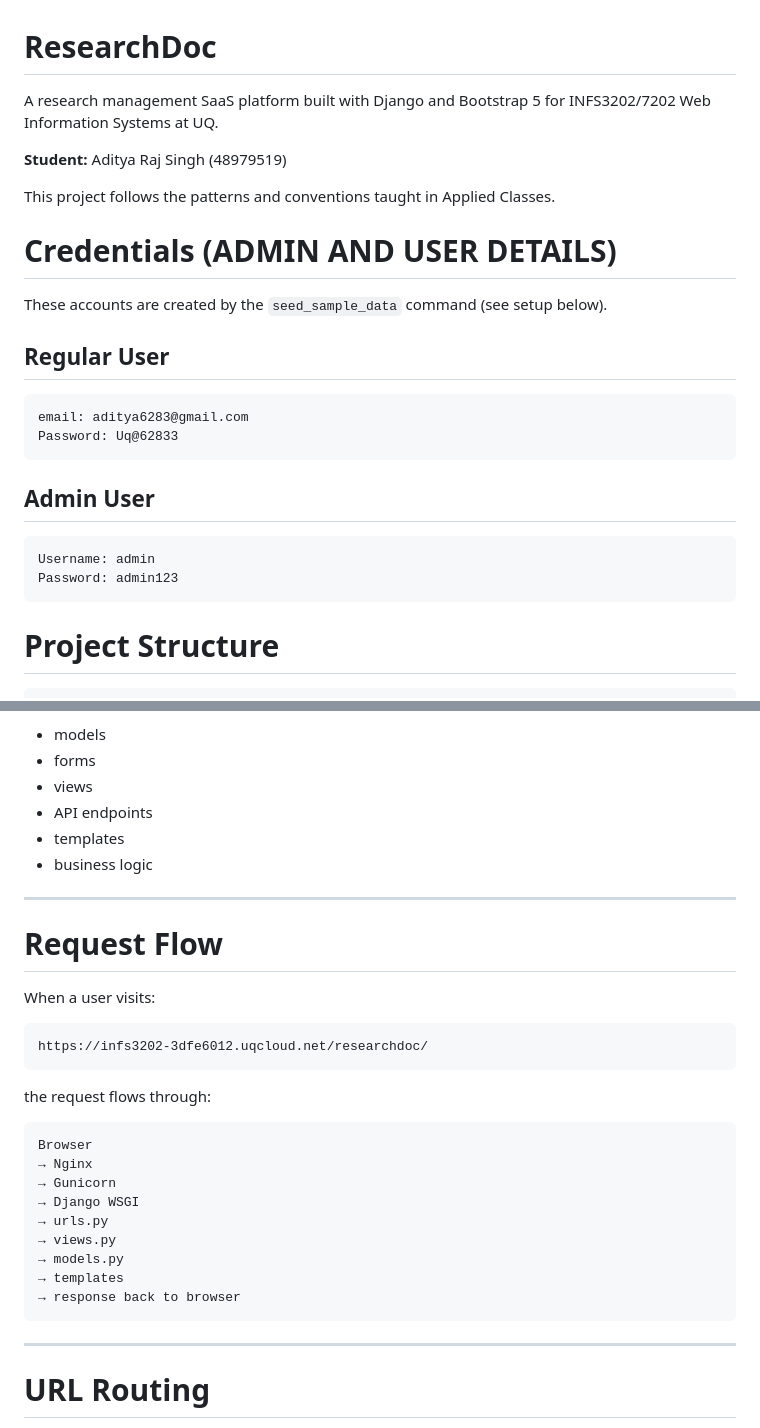
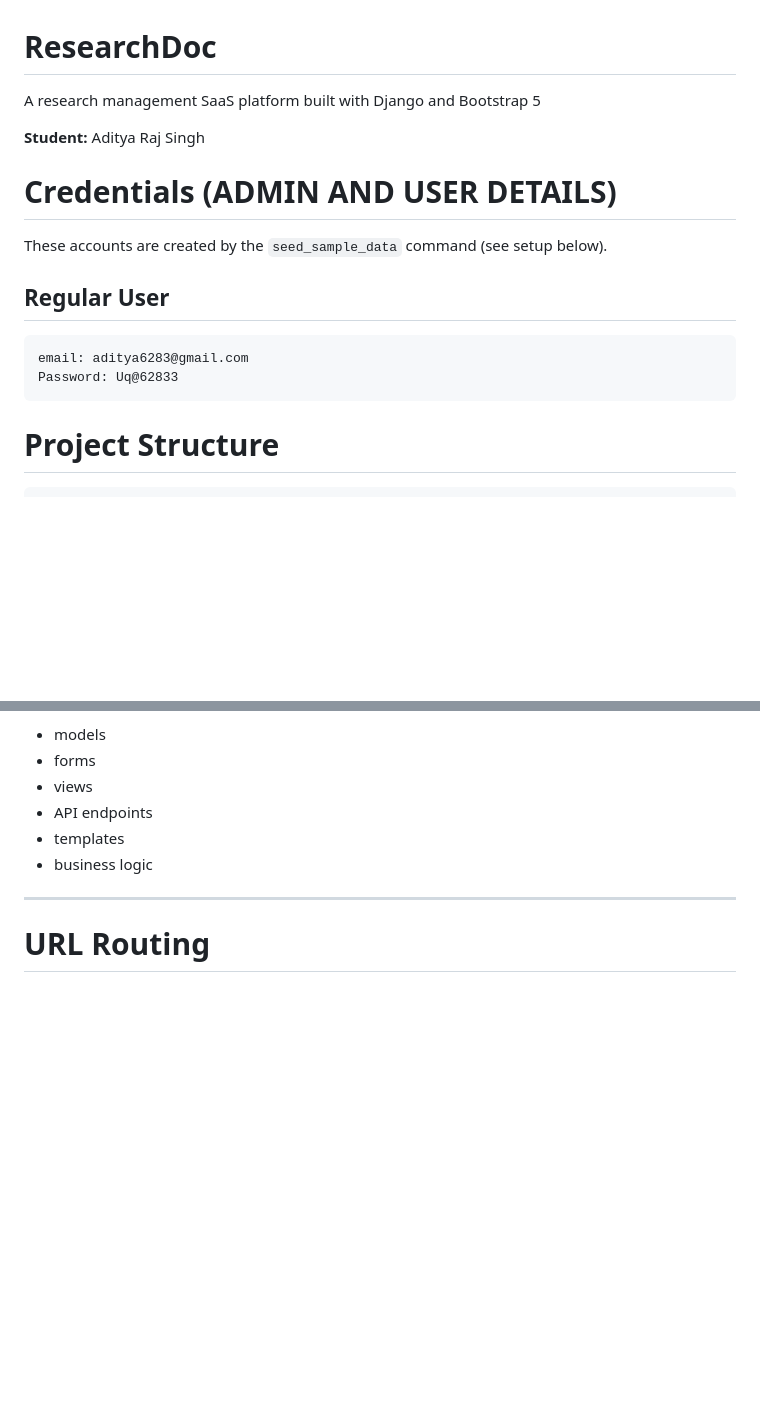
Before and after one commit to Aditya6283/Research-management, a Markdown page: README.md, 2 parts joined by grey strips. Drawn GitHub-style; blank space fills up the shorter version.

Commit message:
Update README to remove sensitive information
Removed student ID and admin user credentials from README.

````diff
--- a/README.md
+++ b/README.md
@@ -1,10 +1,8 @@
 
 # ResearchDoc
-A research management SaaS platform built with Django and Bootstrap 5 for INFS3202/7202 Web Information Systems at UQ.
+A research management SaaS platform built with Django and Bootstrap 5
 
-**Student:** Aditya Raj Singh (48979519)
-
-This project follows the patterns and conventions taught in Applied Classes.
+**Student:** Aditya Raj Singh
 
 # Credentials (ADMIN AND USER DETAILS)
 
@@ -17,12 +15,6 @@ email: aditya6283@gmail.com
 Password: Uq@62833
 ```
 
-## Admin User
-
-```text
-Username: admin
-Password: admin123
-```
 # Project Structure
 
 ```text
@@ -106,30 +98,6 @@ This contains:
 - API endpoints
 - templates
 - business logic
-
----
-
-# Request Flow
-
-When a user visits:
-
-```text
-https://infs3202-3dfe6012.uqcloud.net/researchdoc/
-```
-
-the request flows through:
-
-```text
-Browser
-→ Nginx
-→ Gunicorn
-→ Django WSGI
-→ urls.py
-→ views.py
-→ models.py
-→ templates
-→ response back to browser
-```
 
 ---
 
````
